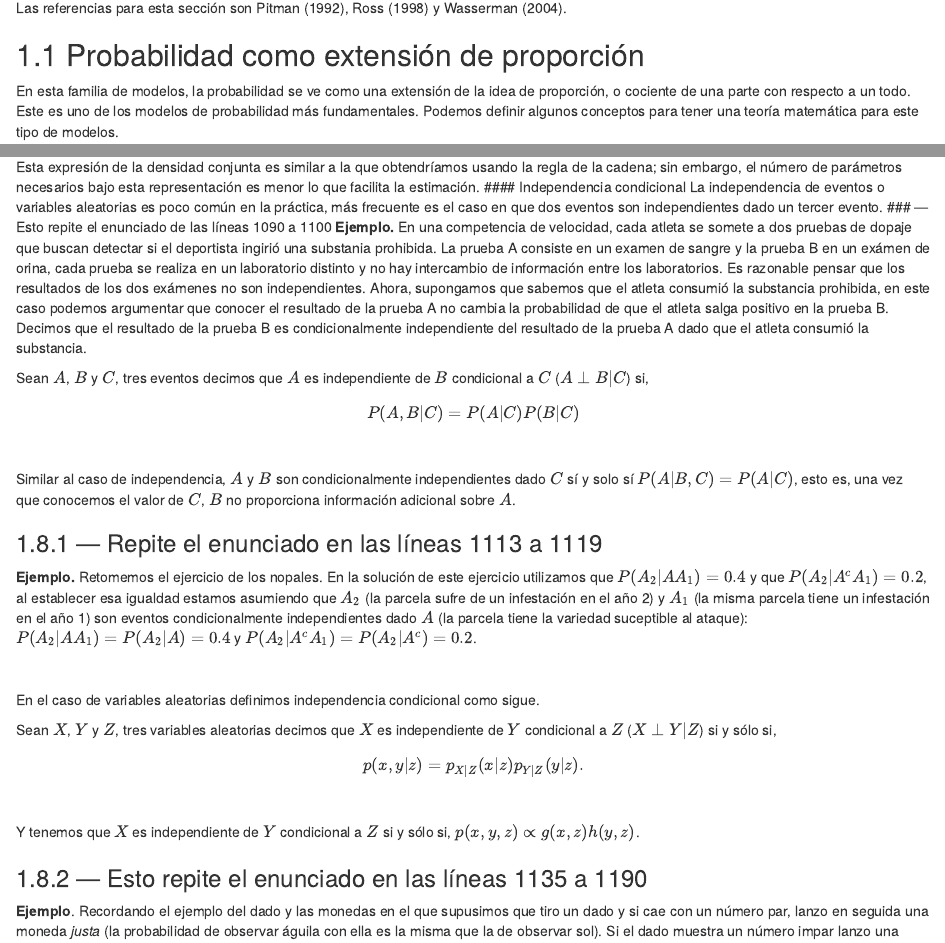
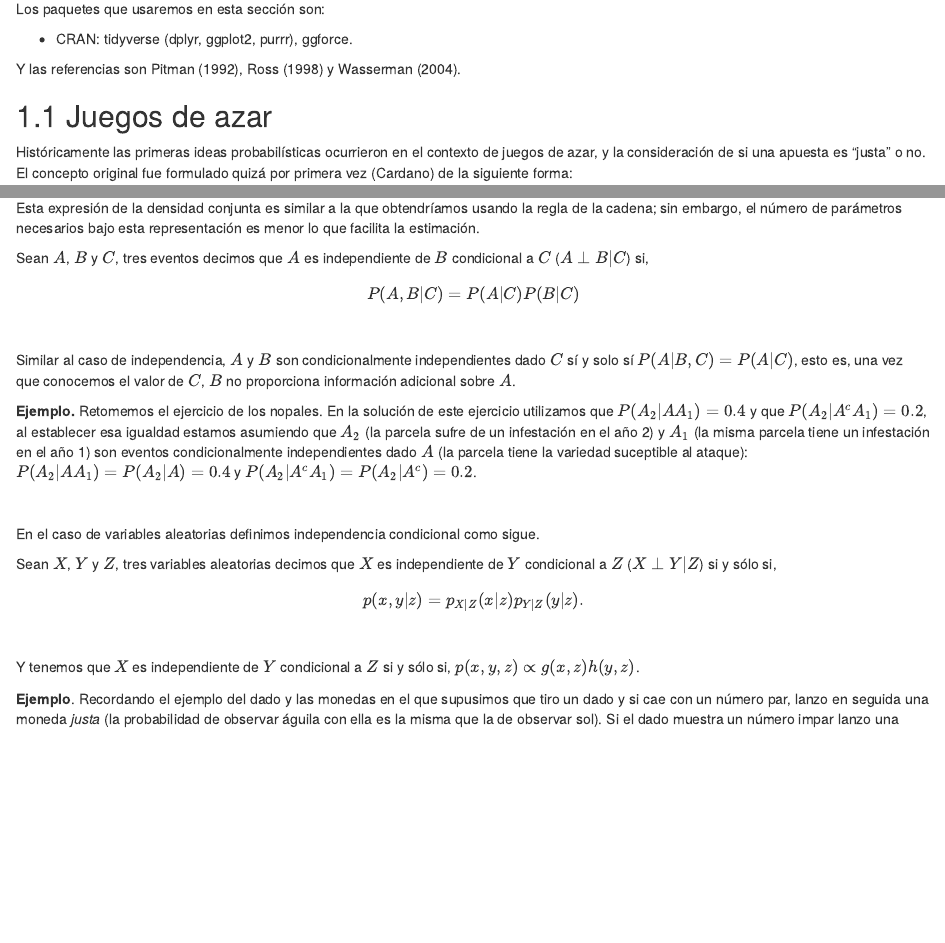
Before and after one commit to tereom/big-data-ambiental, an R Markdown document (22_probabilidad.Rmd): the page in a window 1100 px wide, from 670 px down before the commit and from 230 px down after it, and a second part further down, joined at a grey line. Rendered offline with R 4.5, knitr and Pandoc, with nearby package versions; drawn as R Markdown's standard HTML page in place of the format the file asks for.

Commit message:
Corregir typos y espaciado

```diff
--- a/22_probabilidad.Rmd
+++ b/22_probabilidad.Rmd
@@ -25,6 +25,12 @@
 2. Interpretación frecuentista de probabilidad.
 5. Variables aleatorias.
 
+Los paquetes que usaremos en esta sección son:
+
+* CRAN: tidyverse (dplyr, ggplot2, purrr), ggforce.
+
+Y las referencias son @pitman-prob, @ross y @wasserman.
+
 <!-- Hadley:
 "Probabilidad es la maquinaria matemática necesaria para responder preguntas de
 eventos inciertos"
@@ -41,6 +47,8 @@
 
 -->
 
+## Juegos de azar
+
 Históricamente las primeras ideas probabilísticas ocurrieron
 en el contexto de juegos de azar, y la consideración de si una apuesta
 es "justa" o no. El concepto original fue formulado quizá por primera
@@ -80,9 +89,6 @@
 ser apropiado.
 
 
-Las referencias para esta sección son @pitman-prob, @ross y @wasserman.
-
-
 ## Probabilidad como extensión de proporción
 
 En esta familia de modelos, la probabilidad se ve como una extensión de la idea
@@ -1439,33 +1452,20 @@
 **a**|impar|0.9|0.1|1
 **s**|impar|0.9|0.1|1
 </div>
+
 En este punto es claro que $X \perp Y \vert Z$ no implica $X \perp Y$, pues
 como vimos en el ejemplo de los dados y las monedas $X_1 \perp X_2 \vert Z$ pero
 $X_1 \not \perp X_2$. Más aún, $X \perp Y$ tampoco implica $X \perp Y \vert Z$.
+
 <div class="caja">
 La independencia condicional tiene importantes consecuencias, por ejemplo, si $X$
 es independiente de $Y$ dado $Z$ entonces,
 $$p(x,y,z) = p_Z(z)p_{X\vert Z}(x\vert z)p_{Y\vert Z}(y\vert z).$$
 </div>
+
 Esta expresión de la densidad conjunta es similar a la que obtendríamos usando
 la regla de la cadena; sin embargo, el número de parámetros necesarios bajo esta
 representación es menor lo que facilita la estimación.
-#### Independencia condicional
-La independencia de eventos o variables aleatorias es poco común en la práctica,
-más frecuente es el caso en que dos eventos son independientes dado un tercer
-evento.
-### --- Esto repite el enunciado de las líneas 1090 a 1100
-**Ejemplo.** En una competencia de velocidad, cada atleta
-se somete a dos pruebas de dopaje que buscan detectar si el deportista ingirió
-una substania prohibida. La prueba A consiste en un examen de sangre y la prueba
-B en un exámen de orina, cada prueba se realiza en un laboratorio distinto y no
-hay intercambio de información entre los laboratorios. Es razonable pensar
-que los resultados de los dos exámenes no son independientes. Ahora, supongamos
-que sabemos que el atleta consumió la substancia prohibida, en este caso
-podemos argumentar que conocer el resultado de la prueba A no cambia la
-probabilidad de que el atleta salga positivo en la prueba B. Decimos que
-el resultado de la prueba B es condicionalmente independiente del resultado
-de la prueba A dado que el atleta consumió la substancia.
 
 <div class="caja">
 Sean $A$, $B$ y $C$, tres eventos decimos que $A$ es independiente de $B$
@@ -1477,8 +1477,6 @@
 Similar al caso de independencia, $A$ y $B$ son condicionalmente independientes
 dado $C$ sí y solo sí $P(A \vert B,C) = P(A \vert C)$, esto es, una vez que
 conocemos el valor de $C$, $B$ no proporciona información adicional sobre $A$.
-
-### --- Repite el enunciado en las líneas 1113 a 1119
 
 **Ejemplo.**  Retomemos el ejercicio de los nopales. En la solución de este
 ejercicio utilizamos que $P(A_2|AA_1) = 0.4$ y que $P(A_2|A^cA_1) = 0.2$, al
@@ -1502,8 +1500,6 @@
 
 Y tenemos que $X$ es independiente de $Y$ condicional a $Z$ si y sólo si,
 $p(x,y,z) \propto g(x,z)h(y,z)$.
-
-### --- Esto repite el enunciado en las líneas 1135 a 1190
 
 **Ejemplo**. Recordando el ejemplo del dado y las monedas en el que supusimos
 que tiro un dado y si cae con un número par, lanzo en seguida una moneda _justa_
```
Also changed, not shown: 22_probabilidad.Rmd (34 more changed lines).
